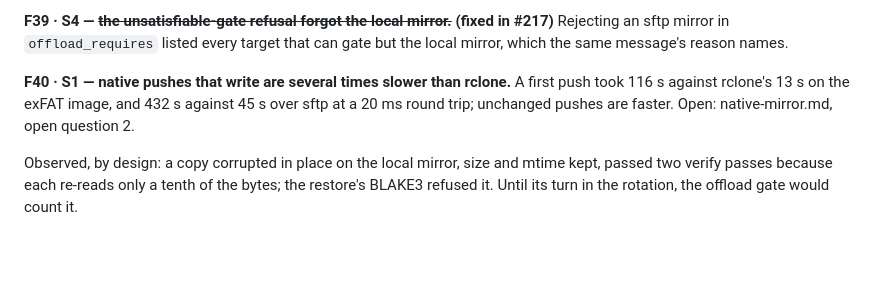
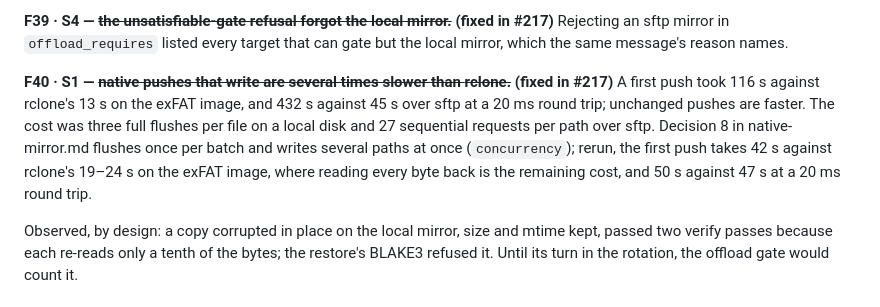
Before and after one commit to mbertschler/squirrel, a Markdown page: design/friction-log.md, the part around the change. Drawn GitHub-style; blank space fills up the shorter version.

```diff
--- a/design/friction-log.md
+++ b/design/friction-log.md
@@ -607,10 +607,15 @@ open error.
 target that can gate but the local mirror, which the same message's reason
 names.
 
-**F40 · S1 — native pushes that write are several times slower than
-rclone.** A first push took 116 s against rclone's 13 s on the exFAT image,
-and 432 s against 45 s over sftp at a 20 ms round trip; unchanged pushes are
-faster. Open: native-mirror.md, open question 2.
+**F40 · S1 — ~~native pushes that write are several times slower than
+rclone.~~ (fixed in #217)** A first push took 116 s against rclone's 13 s on
+the exFAT image, and 432 s against 45 s over sftp at a 20 ms round trip;
+unchanged pushes are faster. The cost was three full flushes per file on a
+local disk and 27 sequential requests per path over sftp. Decision 8 in
+native-mirror.md flushes once per batch and writes several paths at once
+(`concurrency`); rerun, the first push takes 42 s against rclone's 19–24 s
+on the exFAT image, where reading every byte back is the remaining cost,
+and 50 s against 47 s at a 20 ms round trip.
 
 Observed, by design: a copy corrupted in place on the local mirror, size and
 mtime kept, passed two verify passes because each re-reads only a tenth of
```
Also changed, not shown: design/native-mirror.md (+28 -0 lines), design/testbed.md (+4 -1 lines).
